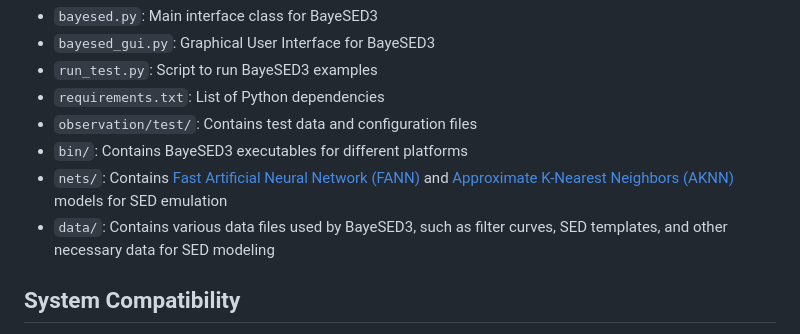
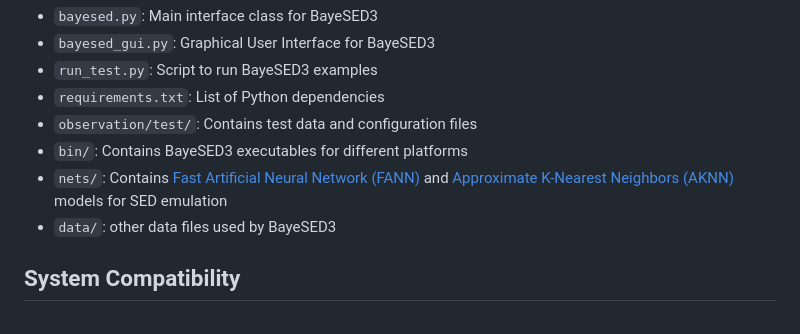
Before and after one commit to hanyk/BayeSED3, a Markdown page: README.md, the part around the change printed below. Drawn GitHub-style.

Commit message:
M README.md

```diff
--- a/README.md
+++ b/README.md
@@ -86,7 +86,7 @@ The GUI provides an intuitive way to set up complex SED analysis scenarios with
 - `observation/test/`: Contains test data and configuration files
 - `bin/`: Contains BayeSED3 executables for different platforms
 - `nets/`: Contains [Fast Artificial Neural Network (FANN)](https://github.com/libfann/fann) and [Approximate K-Nearest Neighbors (AKNN)](http://www.cs.umd.edu/~mount/ANN/) models for SED emulation
-- `data/`: Contains various data files used by BayeSED3, such as filter curves, SED templates, and other necessary data for SED modeling
+- `data/`: other data files used by BayeSED3
 
 ## System Compatibility
 
```
Also changed, not shown: other parts of README.md (+1 -1 lines).
